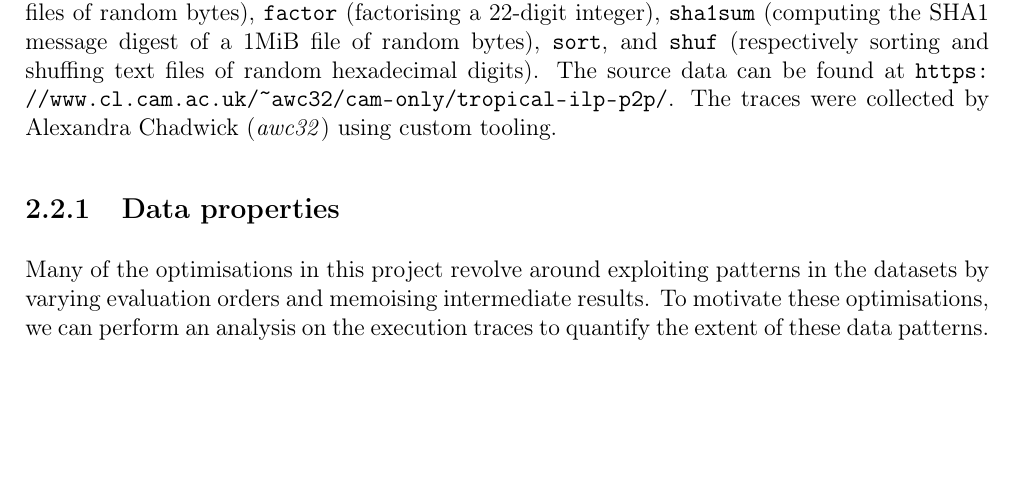
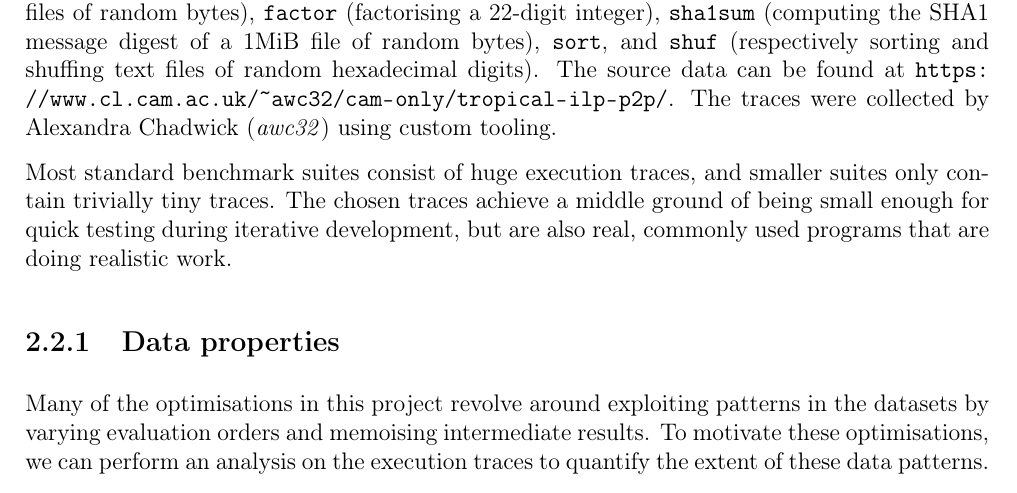
Before and after one commit to bryancrisso/partiiproject, a LaTeX thesis (dissertation/dissertation.tex, which reads dissertation/preparation/preparation.tex): part of page 17 of 59, cut so that both start at the same text, the shorter picture padded with empty space. Compiled offline with pdfLaTeX.

Commit message:
Justify benchmark choice

```diff
--- a/dissertation/preparation/preparation.tex
+++ b/dissertation/preparation/preparation.tex
@@ -307,6 +307,10 @@ random bytes), \verb|sort|, and \verb|shuf| (respectively sorting and shuffing t
 The source data can be found at \url{https://www.cl.cam.ac.uk/~awc32/cam-only/tropical-ilp-p2p/}. The traces were
 collected by Alexandra Chadwick (\textit{awc32}) using custom tooling.
 
+Most standard benchmark suites consist of huge execution traces, and smaller suites only contain trivially tiny traces.
+The chosen traces achieve a middle ground of being small enough for quick testing during iterative development, but
+are also real, commonly used programs that are doing realistic work.
+
 \subsection{Data properties}
 
 Many of the optimisations in this project revolve around exploiting patterns in the datasets by varying evaluation orders
```
